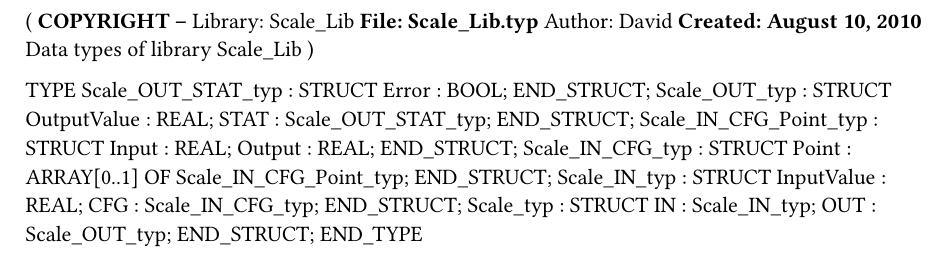
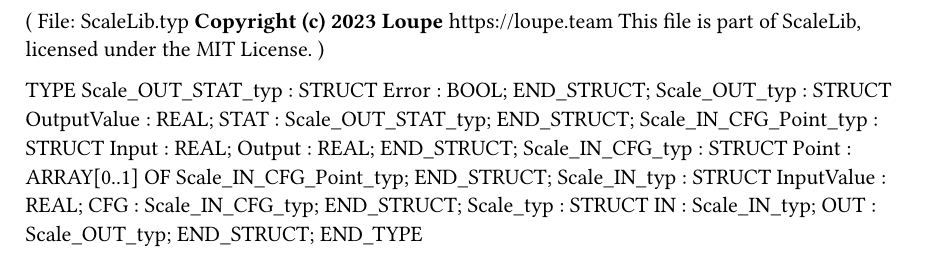
Before and after one commit to loupeteam/ScaleLib, a Typst document (ScaleLib.typ): part of the page, cut at the place of the change. Compiled offline with Typst 0.15.

Commit message:
Update headers

```diff
--- a/ScaleLib.typ
+++ b/ScaleLib.typ
@@ -1,13 +1,11 @@
-(********************************************************************
- * COPYRIGHT --
- ********************************************************************
- * Library: Scale_Lib
- * File: Scale_Lib.typ
- * Author: David
- * Created: August 10, 2010
- ********************************************************************
- * Data types of library Scale_Lib
- ********************************************************************)
+(*
+ * File: ScaleLib.typ
+ * Copyright (c) 2023 Loupe
+ * https://loupe.team
+ *
+ * This file is part of ScaleLib, licensed under the MIT License.
+ *
+ *)
 
 TYPE
 	Scale_OUT_STAT_typ : 	STRUCT
```
Also changed, not shown: 6 other files.
